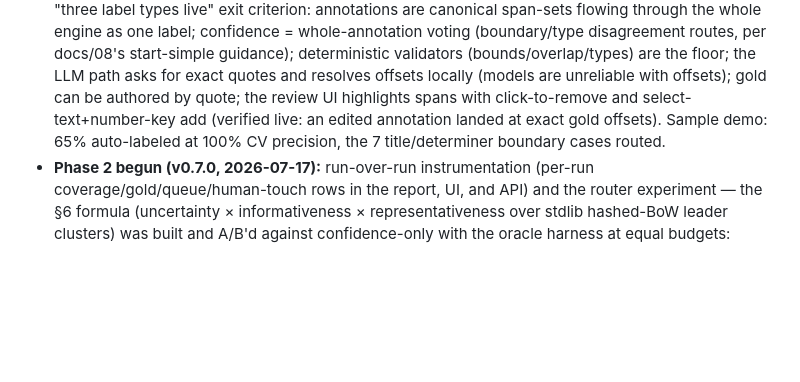
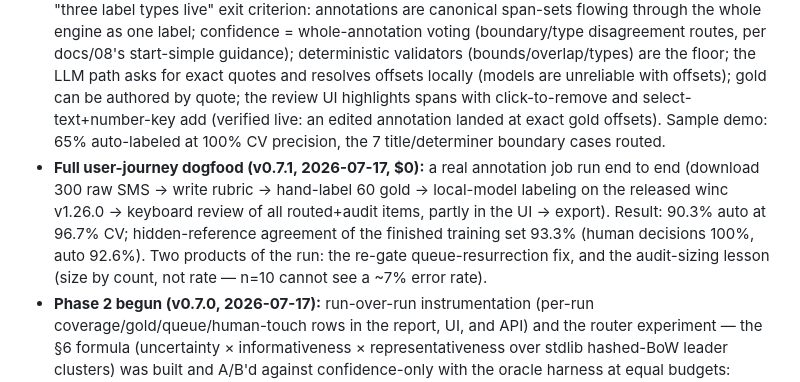
Before and after one commit to samdotson61/Tessera, a Markdown page: docs/08-implementation-and-development-plan.md, the part around the change. Drawn GitHub-style; blank space fills up the shorter version.

```diff
--- a/docs/08-implementation-and-development-plan.md
+++ b/docs/08-implementation-and-development-plan.md
@@ -36,6 +36,7 @@ The single load-bearing idea: **the coverage@precision harness gates everything.
 - **Added during build:** cross-validated precision/ECE (the in-sample numbers were optimistic), plus an adversarial review pass that fixed a path-traversal bug, a gate/precision coherence bug, and non-idempotent event logging; later, a stale-final-label fix when a stricter re-gate routes a previously auto-applied item.
 - **First real-model numbers produced (2026-07-14, local, $0):** 400 AG News items labeled by a locally-served Qwen3.5-4B via `TESSERA_ANTHROPIC_URL` (winc.cpp). Greedy single-sample: 27.5% coverage, 93.6% true precision (vs 97.0% CV estimate). 5-vote self-consistency: 46.8% coverage, 92.5% true (90.1% unseen) — resolution went from 5 to 48 distinct confidence values. Both miss the 95% SLA out-of-sample, as the wide bootstrap CI warned. **Structural finding:** an oracle-reviewer simulation (`scripts/simulate_review.py`) showed gold grown from the routed queue never corrects auto-region overconfidence — the docs/04 **audit sample is load-bearing**. **Audit sampling built (v0.5.0, 2026-07-17):** a deterministic `TESSERA_AUDIT_RATE` slice of auto-applied items is human-verified (label ships, verdict feeds gold + reports `audit_precision` — the production SLA check; accept confirms, edit overturns, reject un-ships and routes). Measured at 15% audit on the local run: estimate–truth gap 5.7→1.3 points, coverage honestly re-priced 46.8%→36.8%, unseen true precision 90.1%→93.9%. The §4.3 headline number on a frontier model and a real partner dataset remains open.
 - **Span/NER built (v0.6.0, 2026-07-17)** — the third beachhead label type, completing the Phase 1 "three label types live" exit criterion: annotations are canonical span-sets flowing through the whole engine as one label; confidence = whole-annotation voting (boundary/type disagreement routes, per docs/08's start-simple guidance); deterministic validators (bounds/overlap/types) are the floor; the LLM path asks for exact quotes and resolves offsets locally (models are unreliable with offsets); gold can be authored by quote; the review UI highlights spans with click-to-remove and select-text+number-key add (verified live: an edited annotation landed at exact gold offsets). Sample demo: 65% auto-labeled at 100% CV precision, the 7 title/determiner boundary cases routed.
+- **Full user-journey dogfood (v0.7.1, 2026-07-17, $0):** a real annotation job run end to end (download 300 raw SMS → write rubric → hand-label 60 gold → local-model labeling on the released winc v1.26.0 → keyboard review of all routed+audit items, partly in the UI → export). Result: 90.3% auto at 96.7% CV; hidden-reference agreement of the finished training set 93.3% (human decisions 100%, auto 92.6%). Two products of the run: the re-gate queue-resurrection fix, and the audit-sizing lesson (size by count, not rate — n=10 cannot see a ~7% error rate).
 - **Phase 2 begun (v0.7.0, 2026-07-17):** run-over-run instrumentation (per-run coverage/gold/queue/human-touch rows in the report, UI, and API) and the router experiment — the §6 formula (uncertainty × informativeness × representativeness over stdlib hashed-BoW leader clusters) was built and A/B'd against confidence-only with the oracle harness at equal budgets: **confidence-only found 21 errors to the formula's 17**, so per this plan's own risk rule ("the harness arbitrates") confidence-first remains the default and cluster mode ships opt-in (`TESSERA_ROUTER=cluster`).
 - **Not yet built:** the rest of Phase 2 (production event lake, run-over-run dashboards on real usage, embedding at scale), Phase 3 (per-customer distillation), Phase 4 (cross-task Composer). The Phase 0 / Phase 1 sections below now read as a record of what was done.
 
```
Also changed, not shown: README.md (+11 -0 lines).
